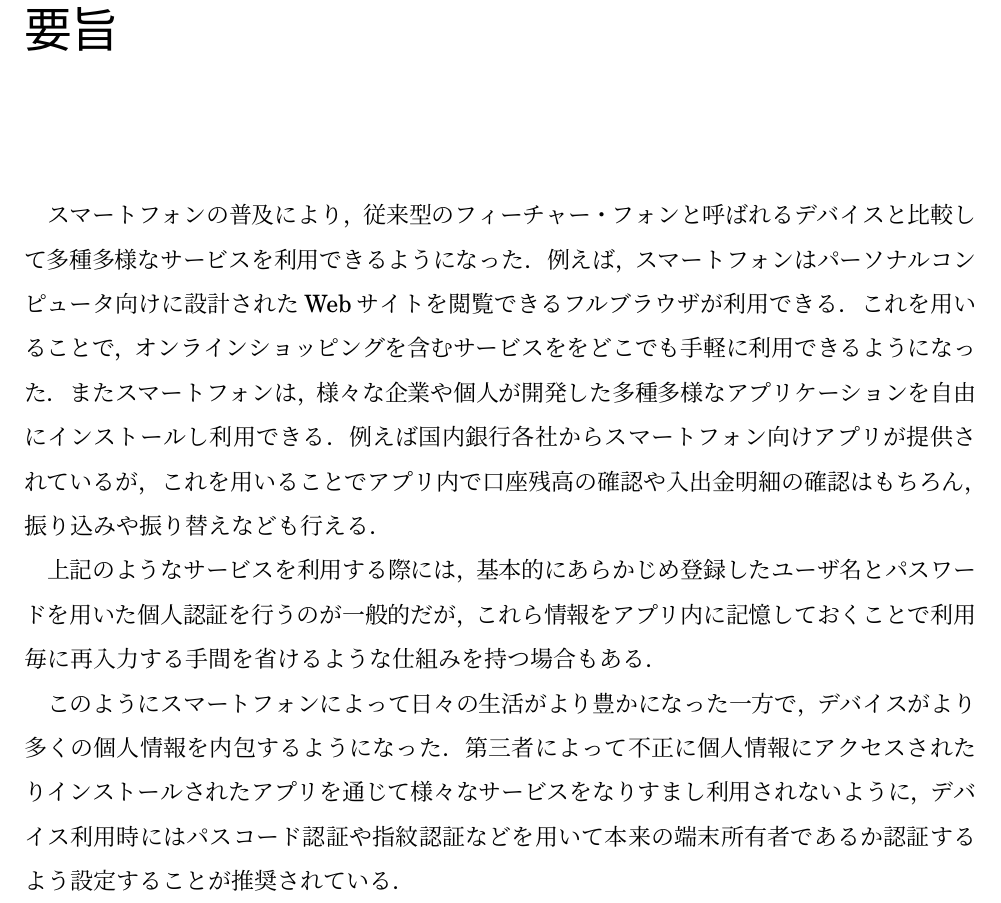
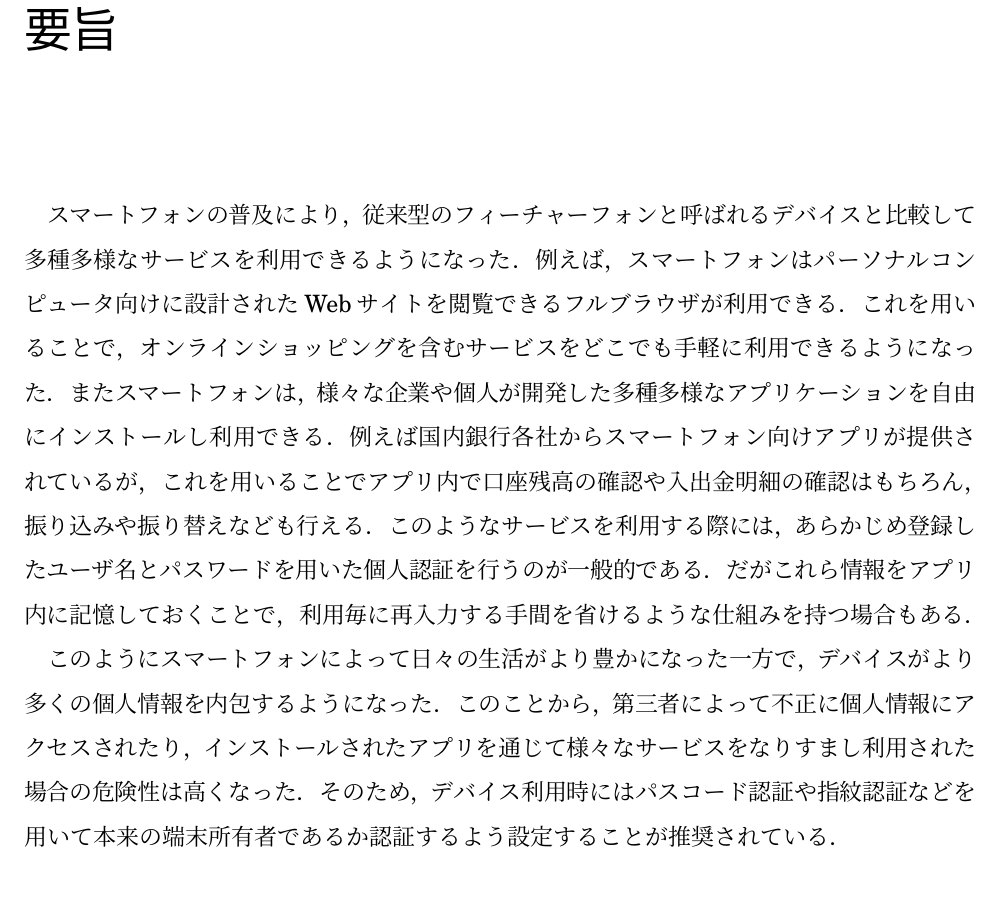
Before and after one commit to arkenous/master-thesis, a LaTeX document (master.tex, which reads 0_Abstruct.tex): part of page 2 of 6, cut so that both start at the same text. Compiled offline with pLaTeX and dvipdfmx.

Commit message:
Modify 0_Abstruct

```diff
--- a/0_Abstruct.tex
+++ b/0_Abstruct.tex
@@ -1,16 +1,18 @@
+% @suppress HankakuKana
 \chapter*{要旨}
 % 従来型のフィーチャーフォンと比較して
-スマートフォンの普及により，従来型のフィーチャー・フォンと呼ばれるデバイスと比較して多種多様なサービスを利用できるようになった．
+スマートフォンの普及により，従来型のフィーチャーフォンと呼ばれるデバイスと比較して多種多様なサービスを利用できるようになった．
 例えば，スマートフォンはパーソナルコンピュータ向けに設計されたWebサイトを閲覧できるフルブラウザが利用できる．
-これを用いることで，オンラインショッピングを含むサービスををどこでも手軽に利用できるようになった．
+これを用いることで，オンラインショッピングを含むサービスをどこでも手軽に利用できるようになった．
 またスマートフォンは，様々な企業や個人が開発した多種多様なアプリケーションを自由にインストールし利用できる．
 例えば国内銀行各社からスマートフォン向けアプリが提供されているが，これを用いることでアプリ内で口座残高の確認や入出金明細の確認はもちろん，振り込みや振り替えなども行える．
-
-上記のようなサービスを利用する際には，基本的にあらかじめ登録したユーザ名とパスワードを用いた個人認証を行うのが一般的だが，これら情報をアプリ内に記憶しておくことで利用毎に再入力する手間を省けるような仕組みを持つ場合もある．
+このようなサービスを利用する際には，あらかじめ登録したユーザ名とパスワードを用いた個人認証を行うのが一般的である．
+だがこれら情報をアプリ内に記憶しておくことで，利用毎に再入力する手間を省けるような仕組みを持つ場合もある．
 
 % スマートフォンデバイスを利用する上でのセキュリティリスクとその対策
 このようにスマートフォンによって日々の生活がより豊かになった一方で，デバイスがより多くの個人情報を内包するようになった．
-第三者によって不正に個人情報にアクセスされたりインストールされたアプリを通じて様々なサービスをなりすまし利用されないように，デバイス利用時にはパスコード認証や指紋認証などを用いて本来の端末所有者であるか認証するよう設定することが推奨されている．
+このことから，第三者によって不正に個人情報にアクセスされたり，インストールされたアプリを通じて様々なサービスをなりすまし利用された場合の危険性は高くなった．
+そのため，デバイス利用時にはパスコード認証や指紋認証などを用いて本来の端末所有者であるか認証するよう設定することが推奨されている．
 
 % 既存の認証方式の欠点
 現在スマートフォンにおいて個人の認証方式として広く使われている方法として，パスコード認証と指紋認証が挙げられる．
```
